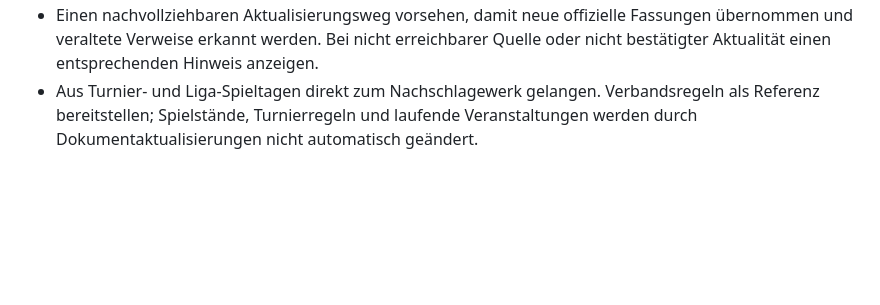
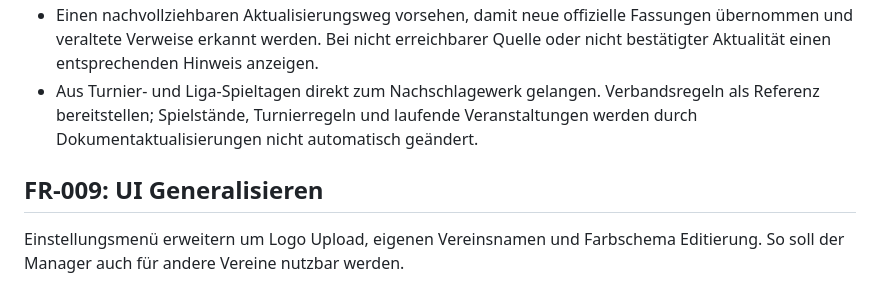
Before and after one commit to akorb90/BSVP-Billardmanager, a Markdown page: FEATURE_REQUESTS.md, the part around the change. Drawn GitHub-style; blank space fills up the shorter version.

```diff
--- a/FEATURE_REQUESTS.md
+++ b/FEATURE_REQUESTS.md
@@ -51,3 +51,8 @@ Anforderungen und Abnahmekriterien:
 - Offizielle Dokumente direkt öffnen und, soweit technisch und rechtlich möglich, in der Anwendung durchsuchbar anzeigen. Falls eine eingebettete Anzeige nicht möglich ist, einen klaren Link zum Original anbieten.
 - Einen nachvollziehbaren Aktualisierungsweg vorsehen, damit neue offizielle Fassungen übernommen und veraltete Verweise erkannt werden. Bei nicht erreichbarer Quelle oder nicht bestätigter Aktualität einen entsprechenden Hinweis anzeigen.
 - Aus Turnier- und Liga-Spieltagen direkt zum Nachschlagewerk gelangen. Verbandsregeln als Referenz bereitstellen; Spielstände, Turnierregeln und laufende Veranstaltungen werden durch Dokumentaktualisierungen nicht automatisch geändert.
+
+## FR-009: UI Generalisieren
+
+Einstellungsmenü erweitern um Logo Upload, eigenen Vereinsnamen und Farbschema Editierung.
+So soll der Manager auch für andere Vereine nutzbar werden.
```
